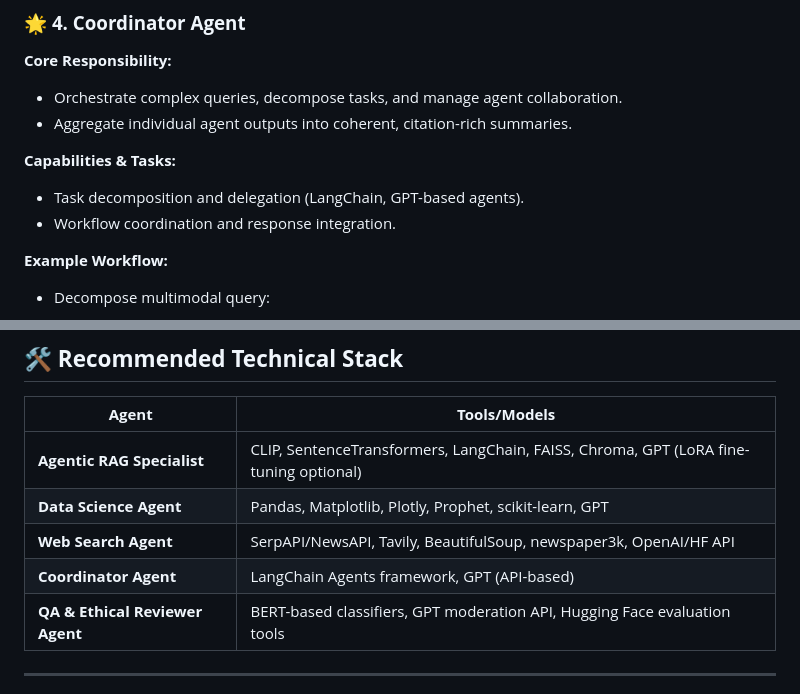
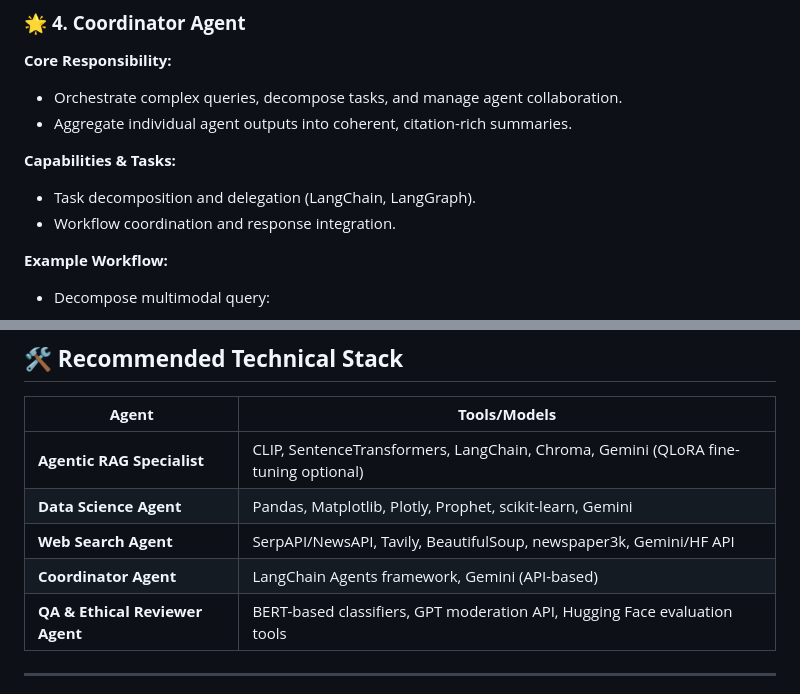
Before and after one commit to hussamalafandi/Generative_AI, a Markdown page: final_project/final_project_en.md, 2 parts joined by grey strips. GitHub-like rendering.

Commit message:
Update recommended tools

```diff
--- a/final_project/final_project_en.md
+++ b/final_project/final_project_en.md
@@ -90,7 +90,7 @@ The multi-agent framework includes clearly defined specialized agents:
 
 **Capabilities & Tasks:**
 
-* Task decomposition and delegation (LangChain, GPT-based agents).
+* Task decomposition and delegation (LangChain, LangGraph).
 * Workflow coordination and response integration.
 
 **Example Workflow:**
@@ -150,10 +150,10 @@ The multi-agent framework includes clearly defined specialized agents:
 
 | **Agent**                       | **Tools/Models**                                                                      |
 | ------------------------------- | ------------------------------------------------------------------------------------- |
-| **Agentic RAG Specialist**      | CLIP, SentenceTransformers, LangChain, FAISS, Chroma, GPT (LoRA fine-tuning optional) |
-| **Data Science Agent**          | Pandas, Matplotlib, Plotly, Prophet, scikit-learn, GPT                                |
-| **Web Search Agent**            | SerpAPI/NewsAPI, Tavily, BeautifulSoup, newspaper3k, OpenAI/HF API                            |
-| **Coordinator Agent**           | LangChain Agents framework, GPT (API-based)                                           |
+| **Agentic RAG Specialist**      | CLIP, SentenceTransformers, LangChain, Chroma, Gemini (QLoRA fine-tuning optional) |
+| **Data Science Agent**          | Pandas, Matplotlib, Plotly, Prophet, scikit-learn, Gemini                                |
+| **Web Search Agent**            | SerpAPI/NewsAPI, Tavily, BeautifulSoup, newspaper3k, Gemini/HF API                            |
+| **Coordinator Agent**           | LangChain Agents framework, Gemini (API-based)                                           |
 | **QA & Ethical Reviewer Agent** | BERT-based classifiers, GPT moderation API, Hugging Face evaluation tools             |
 
 ---
```
